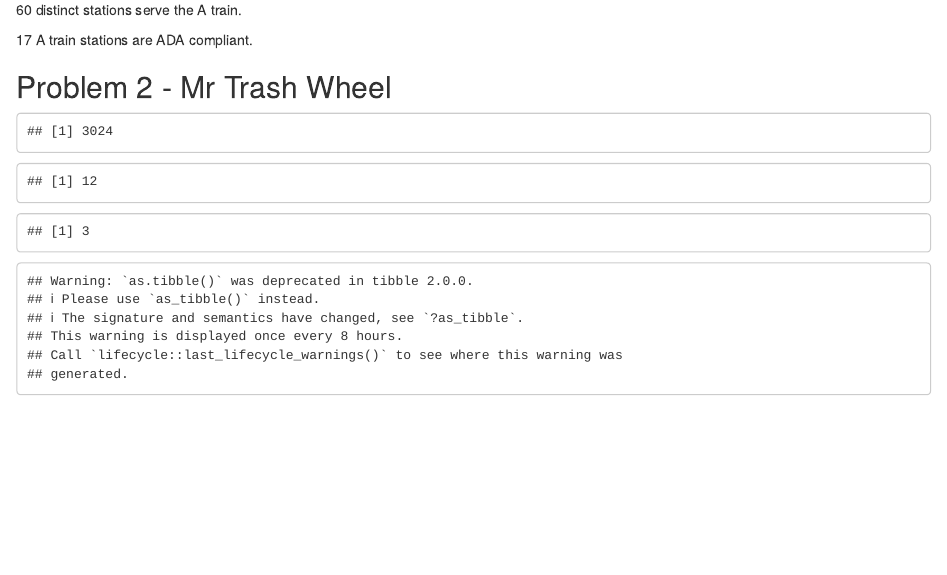
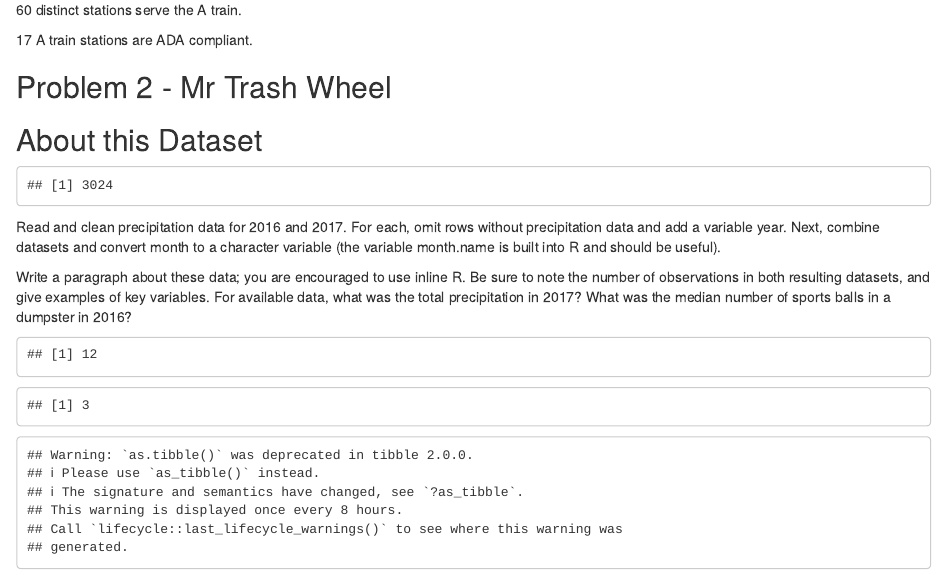
Before and after one commit to noshame11/p8105_hw2_vt2243, an R Markdown document (p8105_hw2_vt2243.Rmd): the page in a window 1100 px wide, from 1040 px down. Rendered offline with R 4.5, knitr and Pandoc, with nearby package versions; some code elsewhere in the file could not run offline; column names are cleaned by a stand-in for the janitor package.

Commit message:
Problem 2 paragraph

````diff
--- a/p8105_hw2_vt2243.Rmd
+++ b/p8105_hw2_vt2243.Rmd
@@ -87,6 +87,7 @@ reformat_number_name = selected_subway_data %>%
 `r sum(reformat_number_name$ada)` A train stations are ADA compliant.
 
 ## Problem 2 - Mr Trash Wheel
+## About this Dataset
 ```{r Reading, Cleaning, and Mutating Data, echo = FALSE}
 trash_wheel = readxl::read_excel("./HealthyHarborWaterWheelTotals2018-7-28.xlsx", sheet = "Mr. Trash Wheel", range = "A2:N258") %>%
 janitor::clean_names(dat = .) %>%
@@ -94,6 +95,12 @@ janitor::clean_names(dat = .) %>%
   mutate(sports_balls = as.integer(sports_balls))
 collected = nrow(trash_wheel)*ncol(trash_wheel)
 collected
+```
+Read and clean precipitation data for 2016 and 2017. For each, omit rows without precipitation data and add a variable year. Next, combine datasets and convert month to a character variable (the variable month.name is built into R and should be useful).
+
+Write a paragraph about these data; you are encouraged to use inline R. Be sure to note the number of observations in both resulting datasets, and give examples of key variables. For available data, what was the total precipitation in 2017? What was the median number of sports balls in a dumpster in 2016?
+
+```{r Reading, Cleaning, and Mutating Data, echo = FALSE}
 ## Precipitation Data
 ## 2016
 precip_2016 = readxl::read_excel("./HealthyHarborWaterWheelTotals2018-7-28.xlsx", sheet = "2016 Precipitation", range = "A2:B14") %>%
````
